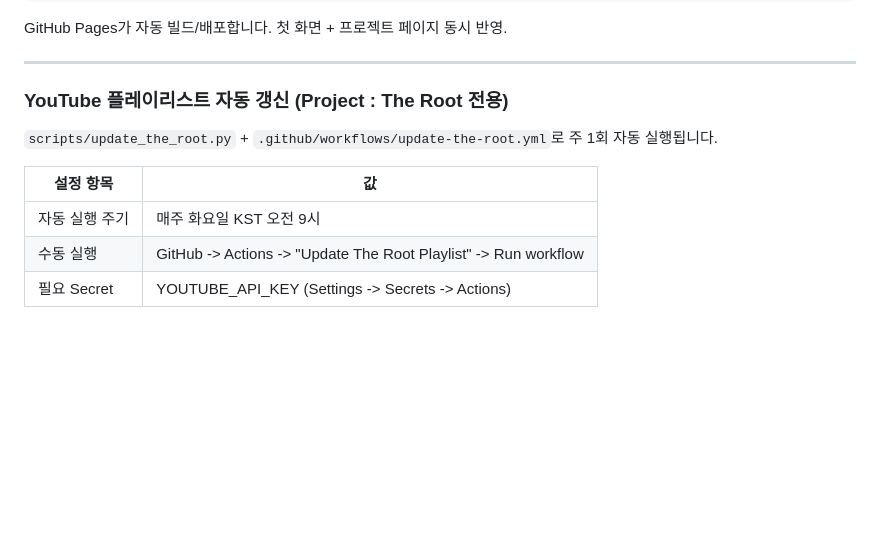
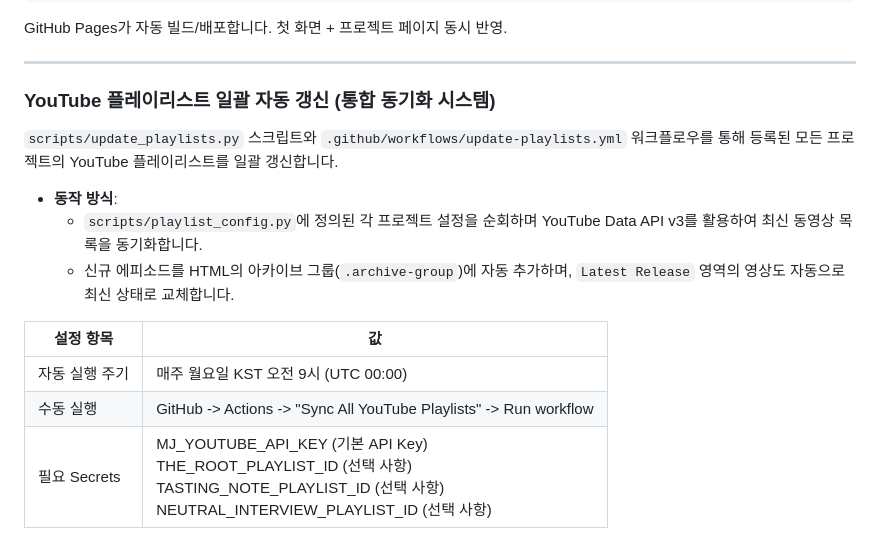
Before and after one commit to dev-artic/official_website, a Markdown page: README.md, the part around the change. GitHub-like rendering; blank space fills up the shorter version.

Commit message:
docs: update README with integrated YouTube sync specifications

```diff
--- a/README.md
+++ b/README.md
@@ -460,12 +460,16 @@ GitHub Pages가 자동 빌드/배포합니다. 첫 화면 + 프로젝트 페이
 
 ---
 
-### YouTube 플레이리스트 자동 갱신 (Project : The Root 전용)
+### YouTube 플레이리스트 일괄 자동 갱신 (통합 동기화 시스템)
 
-`scripts/update_the_root.py` + `.github/workflows/update-the-root.yml`로 주 1회 자동 실행됩니다.
+`scripts/update_playlists.py` 스크립트와 `.github/workflows/update-playlists.yml` 워크플로우를 통해 등록된 모든 프로젝트의 YouTube 플레이리스트를 일괄 갱신합니다.
+
+* **동작 방식**:
+  - `scripts/playlist_config.py`에 정의된 각 프로젝트 설정을 순회하며 YouTube Data API v3를 활용하여 최신 동영상 목록을 동기화합니다.
+  - 신규 에피소드를 HTML의 아카이브 그룹(`.archive-group`)에 자동 추가하며, `Latest Release` 영역의 영상도 자동으로 최신 상태로 교체합니다.
 
 | 설정 항목 | 값 |
 |----------|-----|
-| 자동 실행 주기 | 매주 화요일 KST 오전 9시 |
-| 수동 실행 | GitHub -> Actions -> "Update The Root Playlist" -> Run workflow |
-| 필요 Secret | YOUTUBE_API_KEY (Settings -> Secrets -> Actions) |
+| 자동 실행 주기 | 매주 월요일 KST 오전 9시 (UTC 00:00) |
+| 수동 실행 | GitHub -> Actions -> "Sync All YouTube Playlists" -> Run workflow |
+| 필요 Secrets | MJ_YOUTUBE_API_KEY (기본 API Key)<br>THE_ROOT_PLAYLIST_ID (선택 사항)<br>TASTING_NOTE_PLAYLIST_ID (선택 사항)<br>NEUTRAL_INTERVIEW_PLAYLIST_ID (선택 사항) |
```
